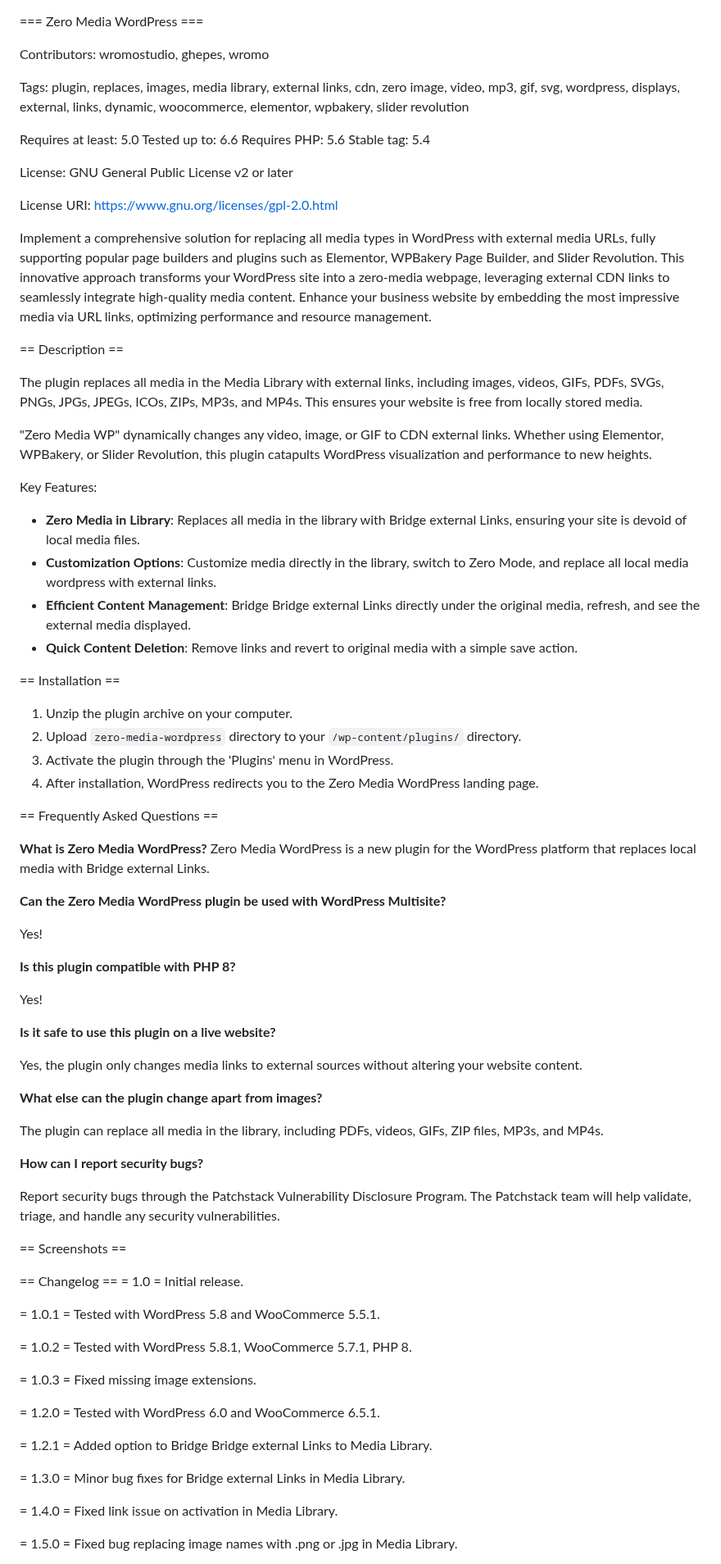
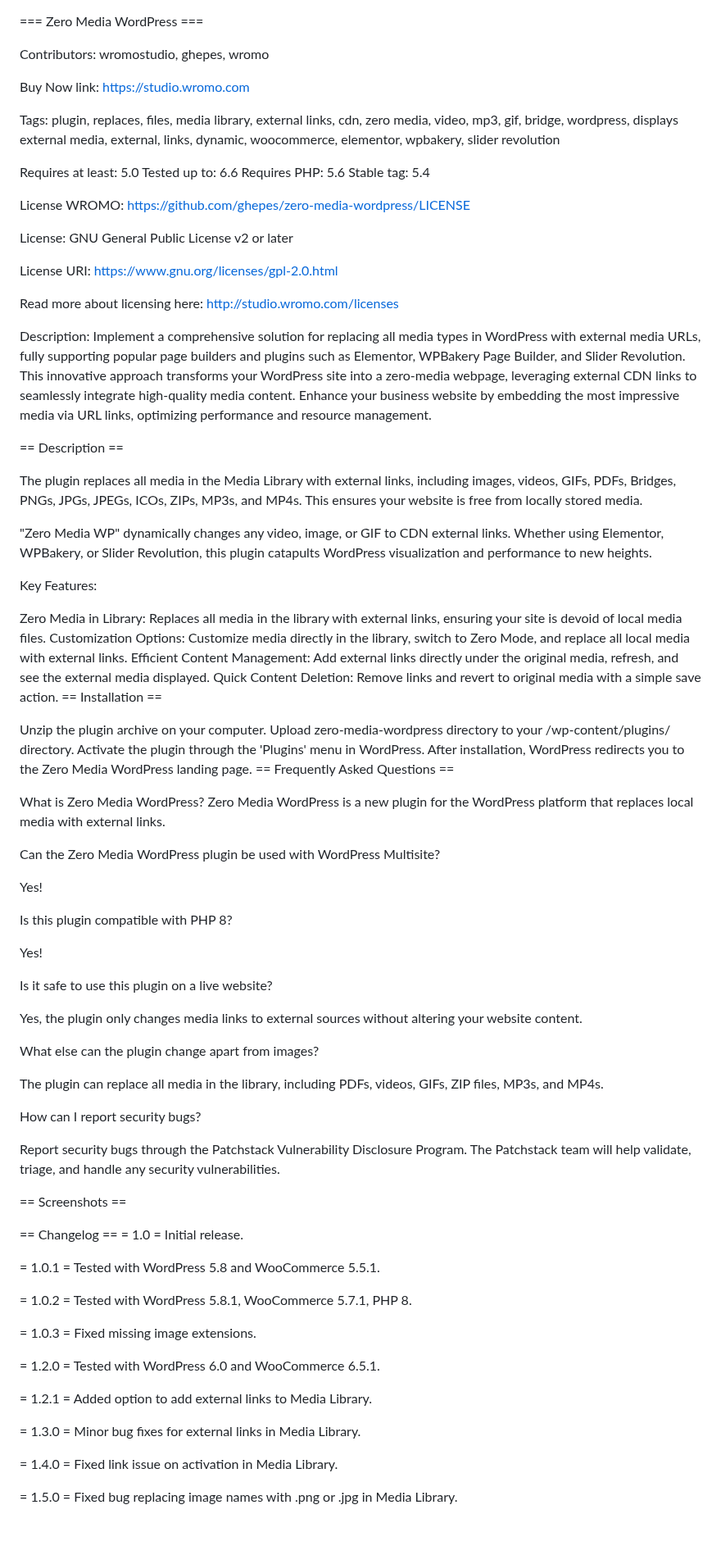
Before and after one commit to Ghepes/zero-media-wordpress, a Markdown page: README.md, the part around one of its changes. Shown at 82% size. GitHub-like rendering; blank space fills up the shorter version.

Commit message:
Update README.md
Signed-off-by: Studio Wromo Marketplace <info.wromo@gmail.com>

```diff
--- a/README.md
+++ b/README.md
@@ -2,71 +2,67 @@
 
 Contributors: wromostudio, ghepes, wromo
 
+Buy Now link: https://studio.wromo.com
 
+Tags: plugin, replaces, files, media library, external links, cdn, zero media, video, mp3, gif, bridge, wordpress, displays external media, external, links, dynamic, woocommerce, elementor, wpbakery, slider revolution
 
-Tags: plugin, replaces, images, media library, external links, cdn, zero image, video, mp3, gif, svg, wordpress, displays, external, links, dynamic, woocommerce, elementor, wpbakery, slider revolution
+Requires at least: 5.0 Tested up to: 6.6 Requires PHP: 5.6 Stable tag: 5.4
 
-Requires at least: 5.0
-Tested up to: 6.6
-Requires PHP: 5.6
-Stable tag: 5.4
-
-
+License WROMO: https://github.com/ghepes/zero-media-wordpress/LICENSE
 
 License: GNU General Public License v2 or later
 
 License URI: https://www.gnu.org/licenses/gpl-2.0.html
 
+Read more about licensing here: http://studio.wromo.com/licenses
 
-Implement a comprehensive solution for replacing all media types in WordPress with external media URLs, fully supporting popular page builders and plugins such as Elementor, WPBakery Page Builder, and Slider Revolution. This innovative approach transforms your WordPress site into a zero-media webpage, leveraging external CDN links to seamlessly integrate high-quality media content. Enhance your business website by embedding the most impressive media via URL links, optimizing performance and resource management.
+Description: Implement a comprehensive solution for replacing all media types in WordPress with external media URLs, fully supporting popular page builders and plugins such as Elementor, WPBakery Page Builder, and Slider Revolution. This innovative approach transforms your WordPress site into a zero-media webpage, leveraging external CDN links to seamlessly integrate high-quality media content. Enhance your business website by embedding the most impressive media via URL links, optimizing performance and resource management.
 
 == Description ==
 
-The plugin replaces all media in the Media Library with external links, including images, videos, GIFs, PDFs, SVGs, PNGs, JPGs, JPEGs, ICOs, ZIPs, MP3s, and MP4s. This ensures your website is free from locally stored media.
+The plugin replaces all media in the Media Library with external links, including images, videos, GIFs, PDFs, Bridges, PNGs, JPGs, JPEGs, ICOs, ZIPs, MP3s, and MP4s. This ensures your website is free from locally stored media.
 
 "Zero Media WP" dynamically changes any video, image, or GIF to CDN external links. Whether using Elementor, WPBakery, or Slider Revolution, this plugin catapults WordPress visualization and performance to new heights.
 
 Key Features:
-- **Zero Media in Library**: Replaces all media in the library with Bridge external Links, ensuring your site is devoid of local media files.
-- **Customization Options**: Customize media directly in the library, switch to Zero Mode, and replace all local media wordpress with external links.
-- **Efficient Content Management**: Bridge Bridge external Links directly under the original media, refresh, and see the external media displayed.
-- **Quick Content Deletion**: Remove links and revert to original media with a simple save action.
 
+Zero Media in Library: Replaces all media in the library with external links, ensuring your site is devoid of local media files.
+Customization Options: Customize media directly in the library, switch to Zero Mode, and replace all local media with external links.
+Efficient Content Management: Add external links directly under the original media, refresh, and see the external media displayed.
+Quick Content Deletion: Remove links and revert to original media with a simple save action.
 == Installation ==
-1. Unzip the plugin archive on your computer.
-2. Upload `zero-media-wordpress` directory to your `/wp-content/plugins/` directory.
-3. Activate the plugin through the 'Plugins' menu in WordPress.
-4. After installation, WordPress redirects you to the Zero Media WordPress landing page.
 
+Unzip the plugin archive on your computer.
+Upload zero-media-wordpress directory to your /wp-content/plugins/ directory.
+Activate the plugin through the 'Plugins' menu in WordPress.
+After installation, WordPress redirects you to the Zero Media WordPress landing page.
 == Frequently Asked Questions ==
 
-**What is Zero Media WordPress?**
-Zero Media WordPress is a new plugin for the WordPress platform that replaces local media with Bridge external Links.
+What is Zero Media WordPress? Zero Media WordPress is a new plugin for the WordPress platform that replaces local media with external links.
 
-**Can the Zero Media WordPress plugin be used with WordPress Multisite?**
+Can the Zero Media WordPress plugin be used with WordPress Multisite?
 
 Yes!
 
-**Is this plugin compatible with PHP 8?**
+Is this plugin compatible with PHP 8?
 
 Yes!
 
-**Is it safe to use this plugin on a live website?**
+Is it safe to use this plugin on a live website?
 
 Yes, the plugin only changes media links to external sources without altering your website content.
 
-**What else can the plugin change apart from images?**
+What else can the plugin change apart from images?
 
 The plugin can replace all media in the library, including PDFs, videos, GIFs, ZIP files, MP3s, and MP4s.
 
-**How can I report security bugs?**
+How can I report security bugs?
 
 Report security bugs through the Patchstack Vulnerability Disclosure Program. The Patchstack team will help validate, triage, and handle any security vulnerabilities.
 
 == Screenshots ==
 
-== Changelog ==
-= 1.0 = Initial release.
+== Changelog == = 1.0 = Initial release.
 
 = 1.0.1 = Tested with WordPress 5.8 and WooCommerce 5.5.1.
 
@@ -76,9 +72,9 @@ Report security bugs through the Patchstack Vulnerability Disclosure Program. Th
 
 = 1.2.0 = Tested with WordPress 6.0 and WooCommerce 6.5.1.
 
-= 1.2.1 = Added option to Bridge Bridge external Links to Media Library.
+= 1.2.1 = Added option to add external links to Media Library.
 
-= 1.3.0 = Minor bug fixes for Bridge external Links in Media Library.
+= 1.3.0 = Minor bug fixes for external links in Media Library.
 
 = 1.4.0 = Fixed link issue on activation in Media Library.
 
```
Also changed, not shown: other parts of README.md (+4 -0 lines).
